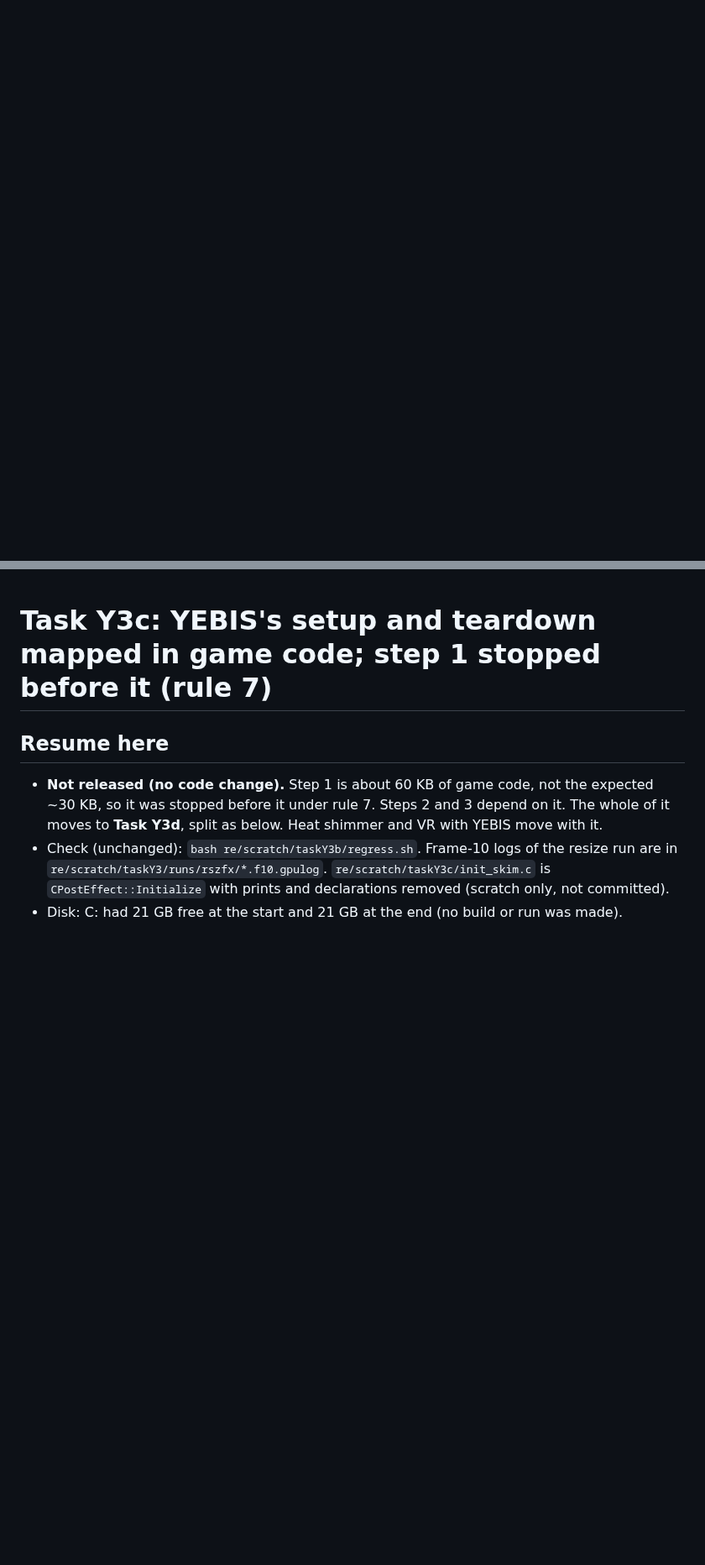
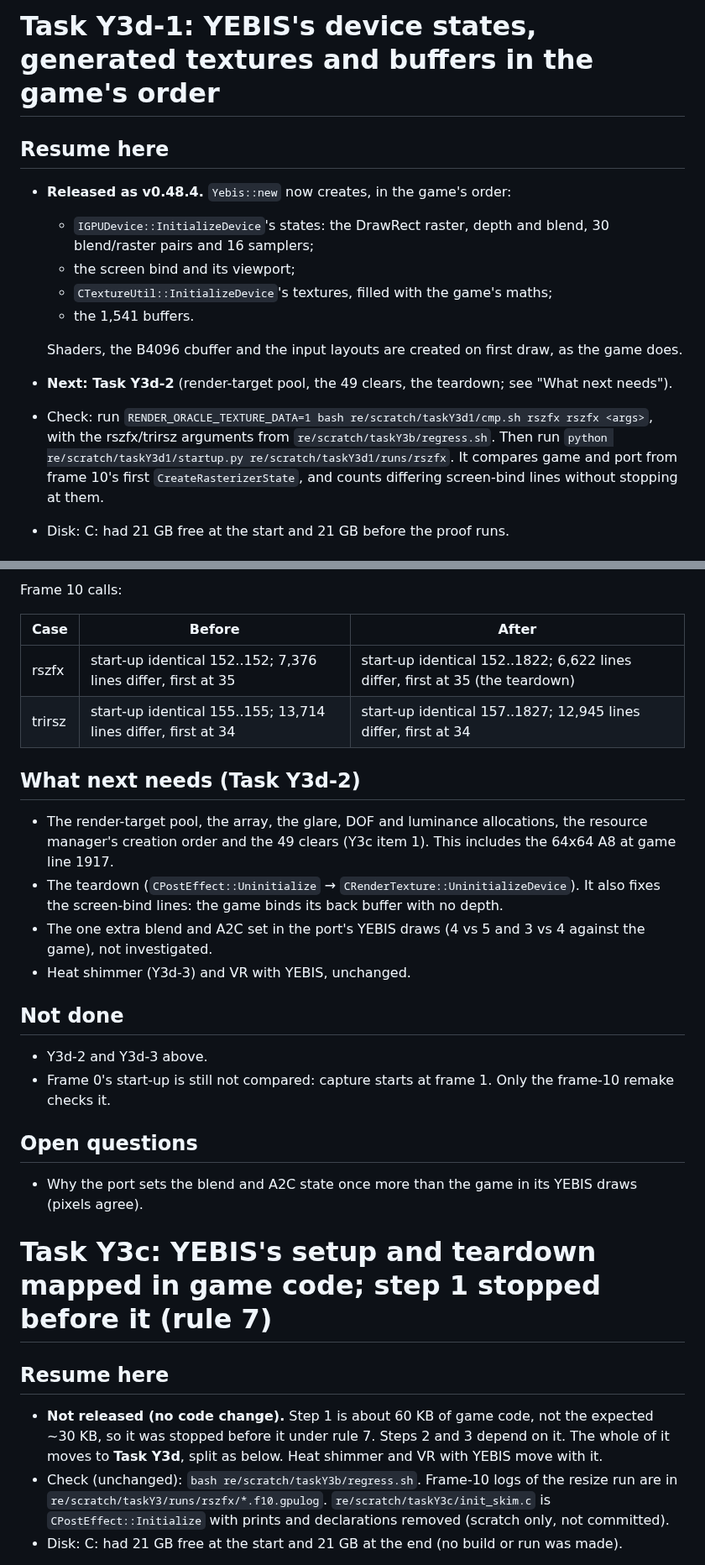
Before and after one commit to thesupersupersigma/rustyAC, a Markdown page: docs/port/yebis.md, 2 parts joined by grey strips. Shown at 84% size. GitHub-like rendering; blank space fills up the shorter version.

Commit message:
docs(port): Task Y3d-1 report, YEBIS's device states, generated textures and buffers

```diff
--- a/docs/port/yebis.md
+++ b/docs/port/yebis.md
@@ -0,0 +1,20 @@
+# Task Y3d-1: YEBIS's device states, generated textures and buffers in the game's order
+
+## Resume here
+
+- **Released as v0.48.4.** `Yebis::new` now creates, in the game's order:
+  - `IGPUDevice::InitializeDevice`'s states: the DrawRect raster, depth and blend, 30 blend/raster pairs
+    and 16 samplers;
+  - the screen bind and its viewport;
+  - `CTextureUtil::InitializeDevice`'s textures, filled with the game's maths;
+  - the 1,541 buffers.
+
+  Shaders, the B4096 cbuffer and the input layouts are created on first draw, as the game does.
+- **Next: Task Y3d-2** (render-target pool, the 49 clears, the teardown; see "What next needs").
+- Check: run `RENDER_ORACLE_TEXTURE_DATA=1 bash re/scratch/taskY3d1/cmp.sh rszfx rszfx <args>`, with the
+  rszfx/trirsz arguments from `re/scratch/taskY3b/regress.sh`. Then run
+  `python re/scratch/taskY3d1/startup.py re/scratch/taskY3d1/runs/rszfx`. It compares game and port
+  from frame 10's first `CreateRasterizerState`, and counts differing screen-bind lines without
+  stopping at them.
+- Disk: C: had 21 GB free at the start and 21 GB before the proof runs.
+
@@ -1,3 +63,30 @@
+Frame 10 calls:
+
+| Case | Before | After |
+|---|---|---|
+| rszfx | start-up identical 152..152; 7,376 lines differ, first at 35 | start-up identical 152..1822; 6,622 lines differ, first at 35 (the teardown) |
+| trirsz | start-up identical 155..155; 13,714 lines differ, first at 34 | start-up identical 157..1827; 12,945 lines differ, first at 34 |
+
+## What next needs (Task Y3d-2)
+
+- The render-target pool, the array, the glare, DOF and luminance allocations, the resource manager's
+  creation order and the 49 clears (Y3c item 1). This includes the 64x64 A8 at game line 1917.
+- The teardown (`CPostEffect::Uninitialize` → `CRenderTexture::UninitializeDevice`). It also fixes
+  the screen-bind lines: the game binds its back buffer with no depth.
+- The one extra blend and A2C set in the port's YEBIS draws (4 vs 5 and 3 vs 4 against the game), not
+  investigated.
+- Heat shimmer (Y3d-3) and VR with YEBIS, unchanged.
+
+## Not done
+
+- Y3d-2 and Y3d-3 above.
+- Frame 0's start-up is still not compared: capture starts at frame 1. Only the frame-10 remake
+  checks it.
+
+## Open questions
+
+- Why the port sets the blend and A2C state once more than the game in its YEBIS draws (pixels agree).
+
 # Task Y3c: YEBIS's setup and teardown mapped in game code; step 1 stopped before it (rule 7)
 
 ## Resume here
```
Also changed, not shown: other parts of docs/port/yebis.md (+42 -0 lines).
